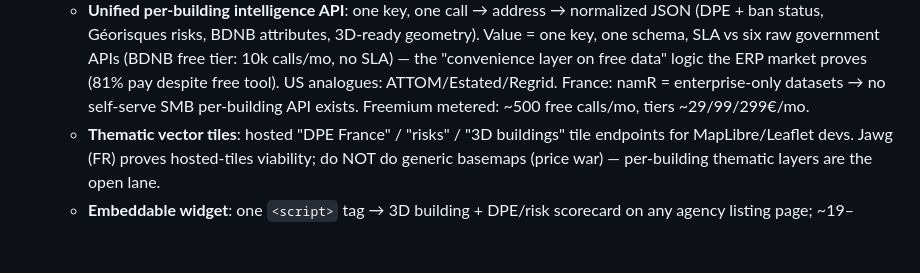
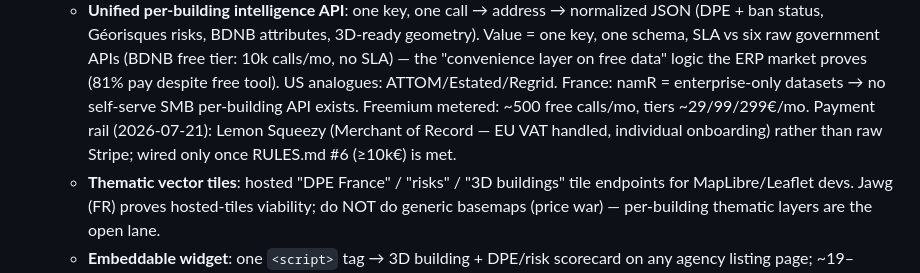
Before and after one commit to confinia/ecobuilding, a Markdown page: BUSINESS.md, the part around the change. Rendered like a GitHub page; blank space fills up the shorter version.

Commit message:
Payment rail: Lemon Squeezy (MoR) once the 10k rule is met
Closes #20

```diff
--- a/BUSINESS.md
+++ b/BUSINESS.md
@@ -141,7 +141,7 @@ Ranked plays, filtered for "runs without me" — vertical now selected from repo
      one schema, SLA vs six raw government APIs (BDNB free tier: 10k calls/mo, no SLA) — the
      "convenience layer on free data" logic the ERP market proves (81% pay despite free tool).
      US analogues: ATTOM/Estated/Regrid. France: namR = enterprise-only datasets → no self-serve
-     SMB per-building API exists. Freemium metered: ~500 free calls/mo, tiers ~29/99/299€/mo.
+     SMB per-building API exists. Freemium metered: ~500 free calls/mo, tiers ~29/99/299€/mo. Payment rail (2026-07-21): Lemon Squeezy (Merchant of Record — EU VAT handled, individual onboarding) rather than raw Stripe; wired only once RULES.md #6 (≥10k€) is met.
    - **Thematic vector tiles**: hosted "DPE France" / "risks" / "3D buildings" tile endpoints for
      MapLibre/Leaflet devs. Jawg (FR) proves hosted-tiles viability; do NOT do generic basemaps
      (price war) — per-building thematic layers are the open lane.
```
